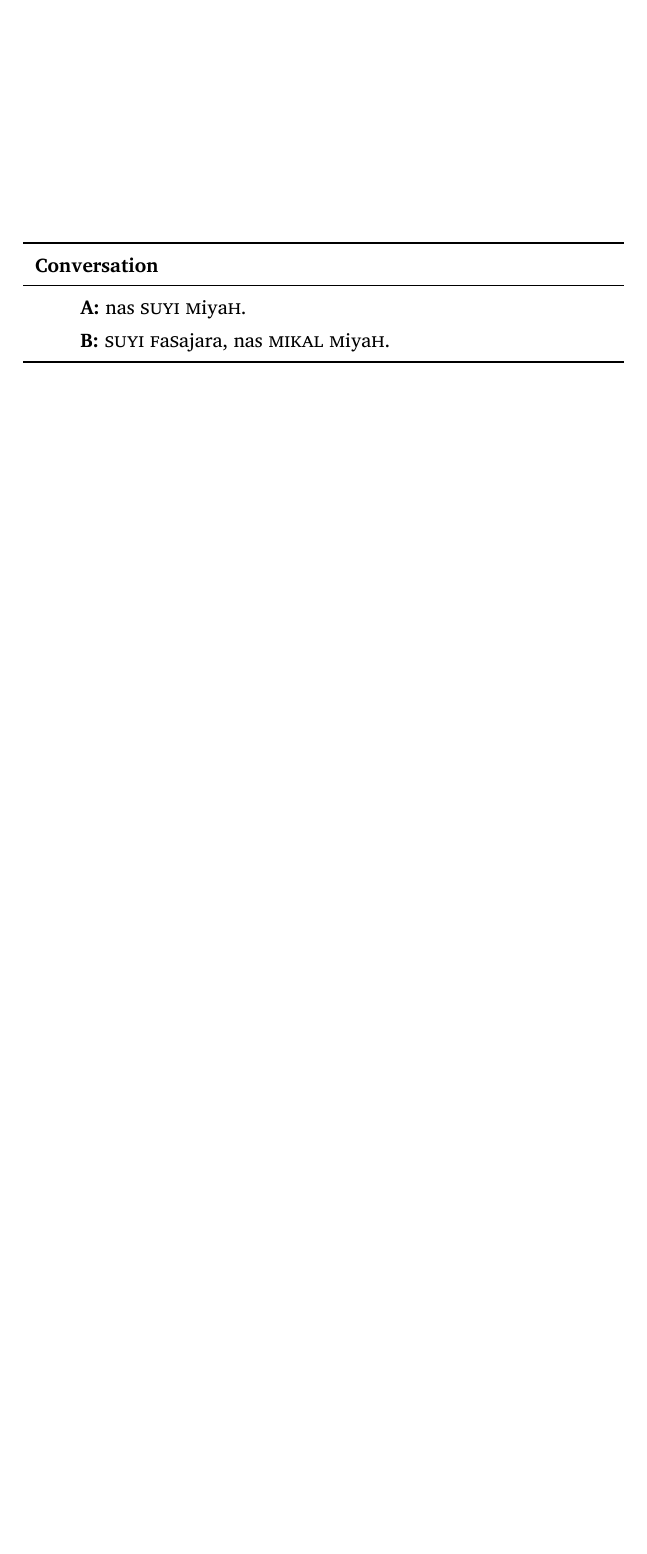
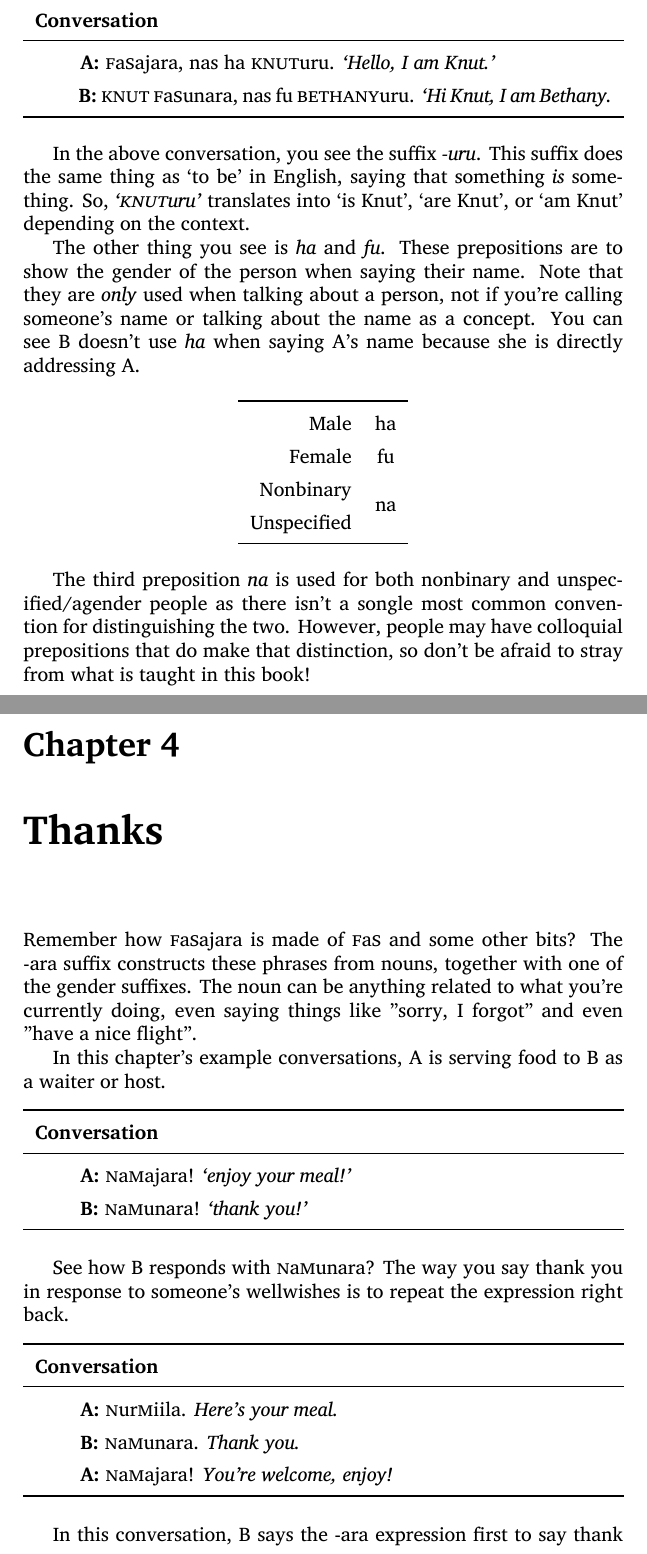
Before and after one commit to betoma/7a7aFaM, a LaTeX book (textbook/textbook.tex): part of page 12 of 12 before the commit and two parts of pages 12 and 13 of 21 after it, the two joined at a grey line, cut so that both start at the same text, the shorter picture padded with empty space. The pictures show the PDF file textbook/textbook.pdf that the author committed with the source.

Commit message:
more things, some redone

```diff
--- a/textbook/textbook.tex
+++ b/textbook/textbook.tex
@@ -183,6 +188,12 @@ To say your name, you use the following construction:
 
 \begin{conversation}
-    \diagline{A}{\famword{nas SUYI MiyaH.}}
-    \diagline{B}{\famword{SUYI FaSajara, nas MIKAL MiyaH.}}
+    \diagline{a}{\famword{FaSajara, nas ha KNUTuru.} \emph{`Hello, I am Knut.'}}
+    \diagline{b}{\famword{KNUT FaSunara, nas fu BETHANYuru.} \emph{`Hi Knut, I am Bethany.}}
 \end{conversation}
 
+In the above conversation, you see the suffix \emph{-uru}. This suffix does the same thing as `to be' in English, saying that something \emph{is} something. So, \emph{\famword{`KNUTuru'}} translates into `is Knut', `are Knut', or `am Knut' depending on the context.
+
+The other thing you see is \emph{ha} and \emph{fu}. These prepositions are to show the gender of the person when saying their name. Note that they are \emph{only} used when talking about a person, not if you're calling someone's name or talking about the name as a concept. You can see B doesn't use \emph{ha} when saying A's name because she is directly addressing A.
+
+\begin{table}[ht]
+    \centering
@@ -188,0 +206,24 @@ To say your name, you use the following construction:
+        \bottomrule
+    \end{tabular}
+\end{table}
+
+The third preposition \emph{na} is used for both nonbinary and unspecified/agender people as there isn't a songle most common convention for distinguishing the two. However, people may have colloquial prepositions that do make that distinction, so don't be afraid to stray from what is taught in this book!
+
+\chapter{Thanks}
+
+Remember how \famword{FaSajara} is made of \famword{FaS} and some other bits? The -ara suffix constructs these phrases from nouns, together with one of the gender suffixes. The noun can be anything related to what you're currently doing, even saying things like "sorry, I forgot" and even "have a nice flight".
+
+In this chapter's example conversations, A is serving food to B as a waiter or host.
+
+\begin{conversation}
+    \diagline{A}{\famword{NaMajara}! \emph{`enjoy your meal!'}}
+    \diagline{B}{\famword{NaMunara}! \emph{`thank you!'}}
+\end{conversation}
+
+See how B responds with \famword{NaMunara}? The way you say thank you in response to someone's wellwishes is to repeat the expression right back.
+
+\begin{conversation}
+    \diagline{A}{\famword{NurMiila}. \emph{Here's your meal.}}
+    \diagline{B}{\famword{NaMunara}. \emph{Thank you.}}
+    \diagline{A}{\famword{NaMajara}! \emph{You're welcome, enjoy!}}
+\end{conversation}
```
Also changed, not shown: textbook/textbook.pdf, textbook/textbook.tex (63 more changed lines).
